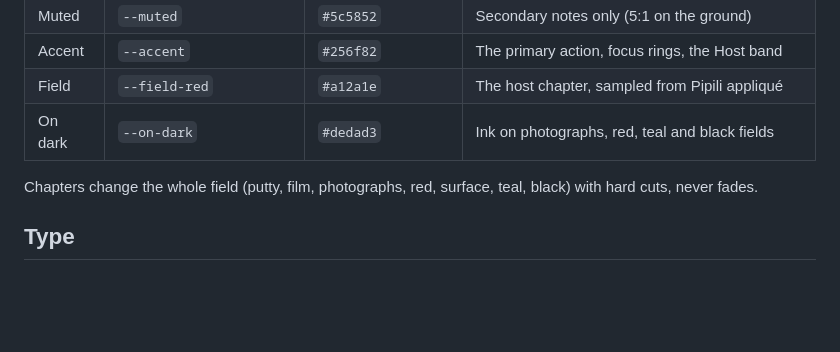
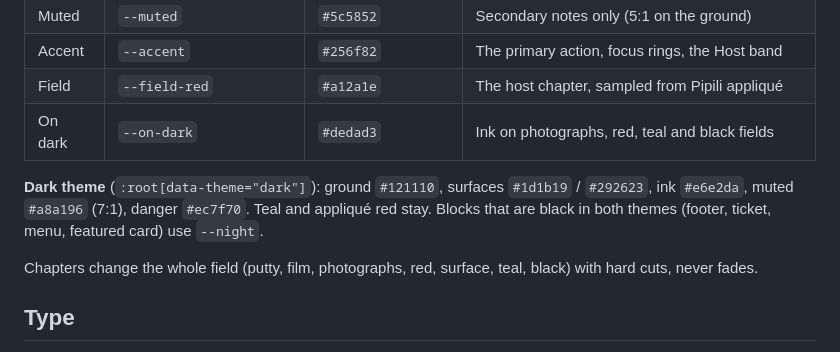
Before and after one commit to milkandvodka/jatra, a Markdown page: DESIGN.md, the part around the change. GitHub-like rendering; blank space fills up the shorter version.

```diff
--- a/DESIGN.md
+++ b/DESIGN.md
@@ -17,6 +17,8 @@ The pinned poster (taste-skill seed 812209479): something holds still while ever
 | Accent | `--accent` | `#256f82` | The primary action, focus rings, the Host band |
 | Field | `--field-red` | `#a12a1e` | The host chapter, sampled from Pipili appliqué |
 | On dark | `--on-dark` | `#dedad3` | Ink on photographs, red, teal and black fields |
+
+**Dark theme** (`:root[data-theme="dark"]`): ground `#121110`, surfaces `#1d1b19` / `#292623`, ink `#e6e2da`, muted `#a8a196` (7:1), danger `#ec7f70`. Teal and appliqué red stay. Blocks that are black in both themes (footer, ticket, menu, featured card) use `--night`.
 
 Chapters change the whole field (putty, film, photographs, red, surface, teal, black) with hard cuts, never fades.
 
```
Also changed, not shown: README.md (+35 -4 lines), docs/screens/dark.jpg (added), docs/screens/register.jpg (added), 9 other files.
